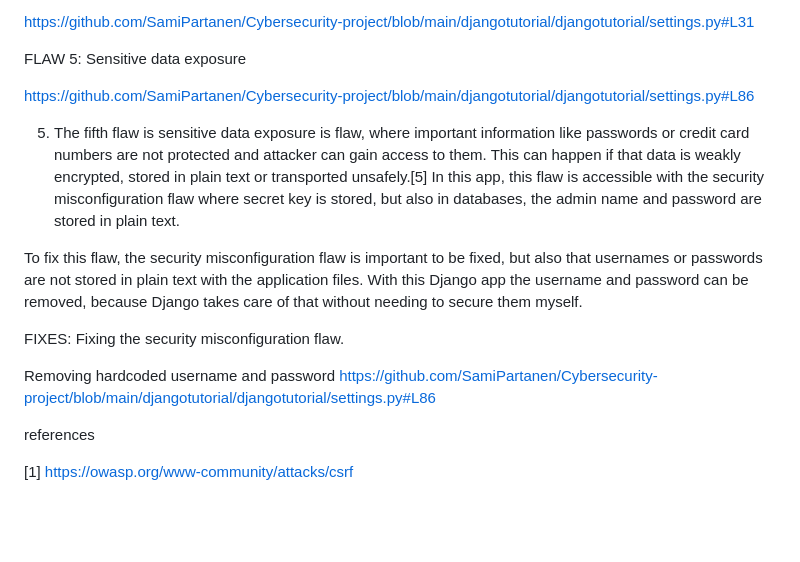
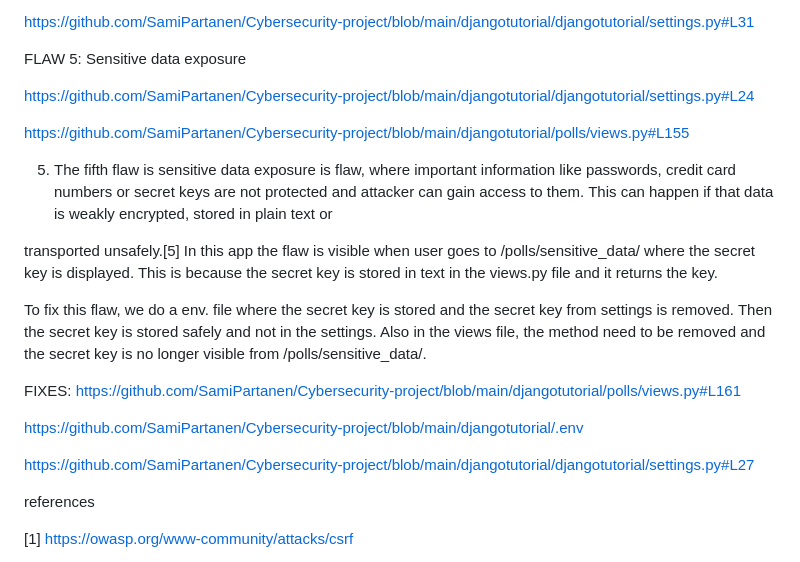
Before and after one commit to SamiPartanen/Cybersecurity-project, a Markdown page: README.md, the part around the change. Drawn GitHub-style; blank space fills up the shorter version.

```diff
--- a/README.md
+++ b/README.md
@@ -99,15 +99,23 @@ https://github.com/SamiPartanen/Cybersecurity-project/blob/main/djangotutorial/d
 
 FLAW 5: Sensitive data exposure
 
-https://github.com/SamiPartanen/Cybersecurity-project/blob/main/djangotutorial/djangotutorial/settings.py#L86
+https://github.com/SamiPartanen/Cybersecurity-project/blob/main/djangotutorial/djangotutorial/settings.py#L24
 
-5.	The fifth flaw is sensitive data exposure is flaw, where important information like passwords or credit card numbers are not protected and attacker can gain access to them. This can happen if that data is weakly encrypted, stored in plain text or transported unsafely.[5] In this app, this flaw is accessible with the security misconfiguration flaw where secret key is stored, but also in databases, the admin name and password are stored in plain text.
+https://github.com/SamiPartanen/Cybersecurity-project/blob/main/djangotutorial/polls/views.py#L155
 
-To fix this flaw, the security misconfiguration flaw is important to be fixed, but also that usernames or passwords are not stored in plain text with the application files. With this Django app the username and password can be removed, because Django takes care of that without needing to secure them myself.
+5.	The fifth flaw is sensitive data exposure is flaw, where important information like passwords, credit card numbers or secret keys are not protected and attacker can gain access to them. This can happen if that data is weakly encrypted, stored in plain text or
 
-FIXES: Fixing the security misconfiguration flaw.
+transported unsafely.[5] In this app the flaw is visible when user goes to /polls/sensitive_data/ where the secret key is displayed. This is because the secret key is stored in text in the views.py file and it returns the key.
 
-Removing hardcoded username and password https://github.com/SamiPartanen/Cybersecurity-project/blob/main/djangotutorial/djangotutorial/settings.py#L86
+To fix this flaw, we do a env. file where the secret key is stored and the secret key from settings is removed. Then the secret key is stored safely and not in the settings. Also in the views file, the method need to be removed and the secret key is no longer visible
+from /polls/sensitive_data/.
+
+FIXES: https://github.com/SamiPartanen/Cybersecurity-project/blob/main/djangotutorial/polls/views.py#L161
+
+https://github.com/SamiPartanen/Cybersecurity-project/blob/main/djangotutorial/.env
+
+https://github.com/SamiPartanen/Cybersecurity-project/blob/main/djangotutorial/djangotutorial/settings.py#L27
+
 
 
 
```
